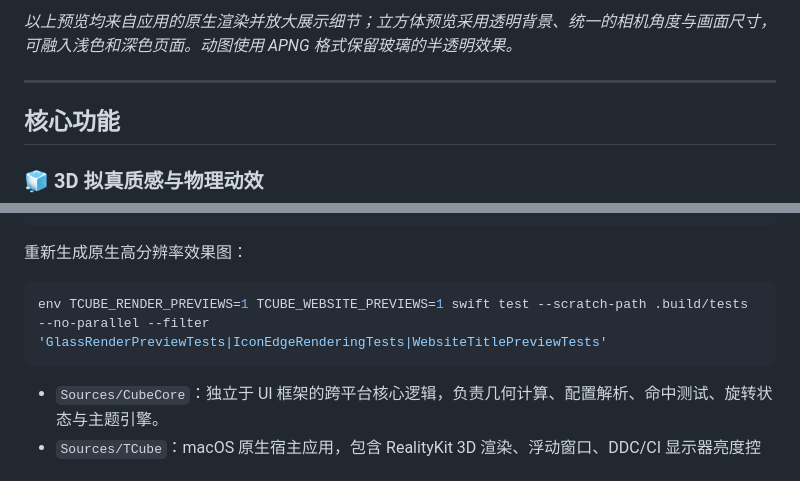
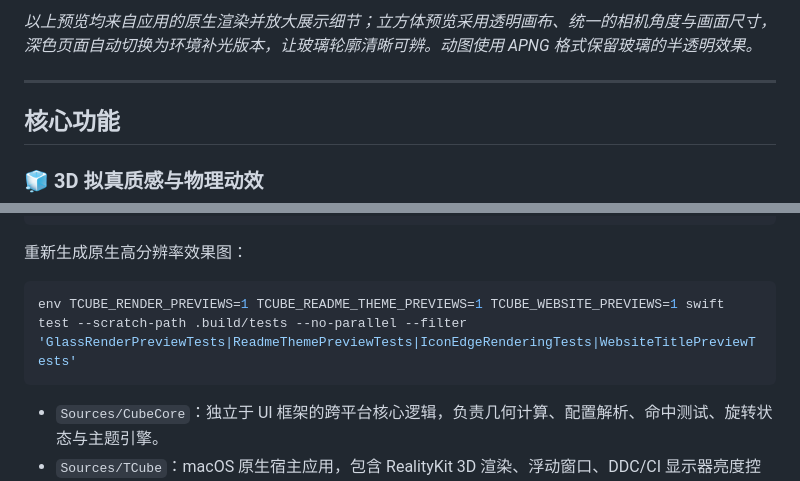
Before and after one commit to gd0306/t-cube, a Markdown page: README-CN.md, 2 parts joined by grey strips. Rendered like a GitHub page.

````diff
--- a/README-CN.md
+++ b/README-CN.md
@@ -72,7 +88,7 @@
 </p>
 </details>
 
-*以上预览均来自应用的原生渲染并放大展示细节；立方体预览采用透明背景、统一的相机角度与画面尺寸，可融入浅色和深色页面。动图使用 APNG 格式保留玻璃的半透明效果。*
+*以上预览均来自应用的原生渲染并放大展示细节；立方体预览采用透明画布、统一的相机角度与画面尺寸，深色页面自动切换为环境补光版本，让玻璃轮廓清晰可辨。动图使用 APNG 格式保留玻璃的半透明效果。*
 
 ---
 
@@ -241,7 +257,7 @@ git diff --check
 重新生成原生高分辨率效果图：
 
 ```bash
-env TCUBE_RENDER_PREVIEWS=1 TCUBE_WEBSITE_PREVIEWS=1 swift test --scratch-path .build/tests --no-parallel --filter 'GlassRenderPreviewTests|IconEdgeRenderingTests|WebsiteTitlePreviewTests'
+env TCUBE_RENDER_PREVIEWS=1 TCUBE_README_THEME_PREVIEWS=1 TCUBE_WEBSITE_PREVIEWS=1 swift test --scratch-path .build/tests --no-parallel --filter 'GlassRenderPreviewTests|ReadmeThemePreviewTests|IconEdgeRenderingTests|WebsiteTitlePreviewTests'
 ```
 
 - `Sources/CubeCore`：独立于 UI 框架的跨平台核心逻辑，负责几何计算、配置解析、命中测试、旋转状态与主题引擎。
````
Also changed, not shown: other parts of README-CN.md (+20 -4 lines), README.md (+22 -6 lines), docs/verification/2026-11-11-readme-theme-previews.md (added, +29 -0 lines), docs/images/cube-aurora-dark.png (added), docs/images/cube-hover-dark.png (added), docs/images/cube-idle-dark.png (added), 2 other files.
